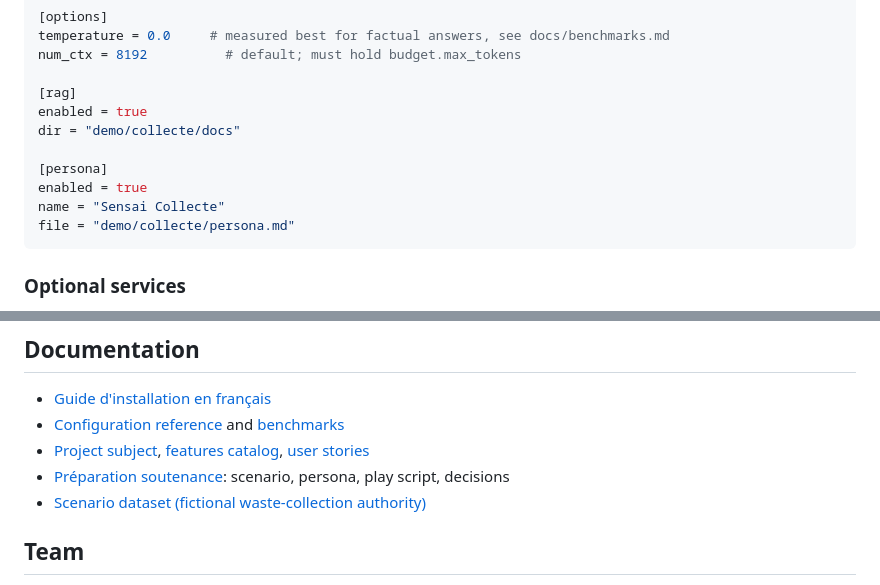
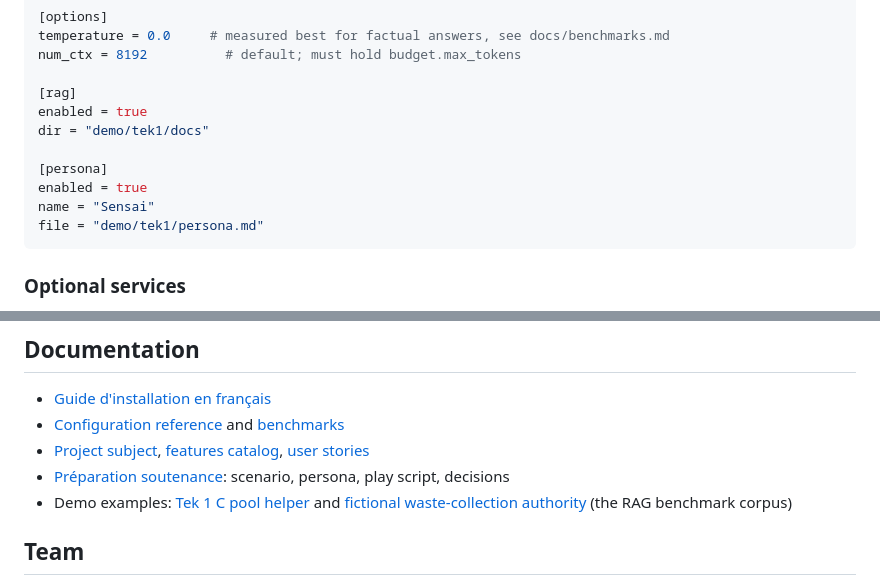
Before and after one commit to Nexlein/Sensai, a Markdown page: README.md, 2 parts joined by grey strips. Rendered like a GitHub page.

````diff
--- a/README.md
+++ b/README.md
@@ -210,12 +225,12 @@ num_ctx = 8192          # default; must hold budget.max_tokens
 
 [rag]
 enabled = true
-dir = "demo/collecte/docs"
+dir = "demo/tek1/docs"
 
 [persona]
 enabled = true
-name = "Sensai Collecte"
-file = "demo/collecte/persona.md"
+name = "Sensai"
+file = "demo/tek1/persona.md"
 ```
 
 ### Optional services
@@ -274,7 +289,8 @@ and testing guide: [docs/](docs/README.md).
 - [Configuration reference](docs/configuration.md) and [benchmarks](docs/benchmarks.md)
 - [Project subject](docs/SUBJECT.md), [features catalog](docs/CATALOGUE.md), [user stories](docs/USER_STORIES.md)
 - [Préparation soutenance](docs/soutenance/README.md): scenario, persona, play script, decisions
-- [Scenario dataset (fictional waste-collection authority)](demo/collecte/docs/)
+- Demo examples: [Tek 1 C pool helper](demo/tek1/) and
+  [fictional waste-collection authority](demo/collecte/) (the RAG benchmark corpus)
 
 ## Team
 
````
Also changed, not shown: other parts of README.md (+43 -28 lines), docs/INSTALL.fr.md (+35 -21 lines), docs/USER_STORIES.md (+4 -3 lines).
